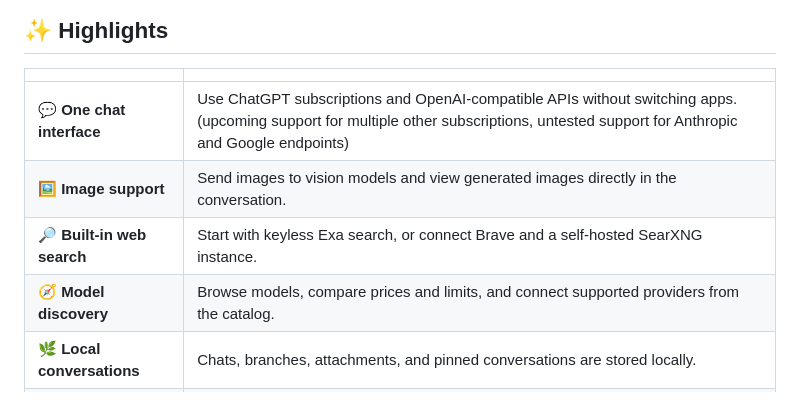
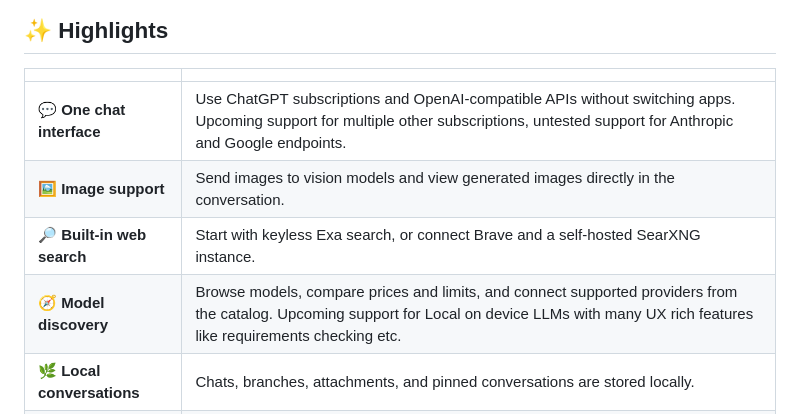
Before and after one commit to dz-mykolas/havencat, a Markdown page: README.md, the part around the change. GitHub-like rendering.

Commit message:
Revise highlights in README for clarity and updates
Updated text to improve clarity and added information about upcoming support for local on-device LLMs.

```diff
--- a/README.md
+++ b/README.md
@@ -20,10 +20,10 @@ your device. There is no HavenCat account and no hosted HavenCat backend.
 
 | | |
 |---|---|
-| 💬 **One chat interface** | Use ChatGPT subscriptions and OpenAI-compatible APIs without switching apps. (upcoming support for multiple other subscriptions, untested support for Anthropic and Google endpoints)|
+| 💬 **One chat interface** | Use ChatGPT subscriptions and OpenAI-compatible APIs without switching apps. Upcoming support for multiple other subscriptions, untested support for Anthropic and Google endpoints.|
 | 🖼️ **Image support** | Send images to vision models and view generated images directly in the conversation. |
 | 🔎 **Built-in web search** | Start with keyless Exa search, or connect Brave and a self-hosted SearXNG instance. |
-| 🧭 **Model discovery** | Browse models, compare prices and limits, and connect supported providers from the catalog. |
+| 🧭 **Model discovery** | Browse models, compare prices and limits, and connect supported providers from the catalog. Upcoming support for Local on device LLMs with many UX rich features like requirements checking etc.|
 | 🌿 **Local conversations** | Chats, branches, attachments, and pinned conversations are stored locally. |
 | 🔐 **Protected credentials** | API keys and sign-in tokens use protected storage provided by the current platform. |
 | 🎨 **Custom themes** | Pick separate light and dark themes from a small set of built-in palettes. |
```
